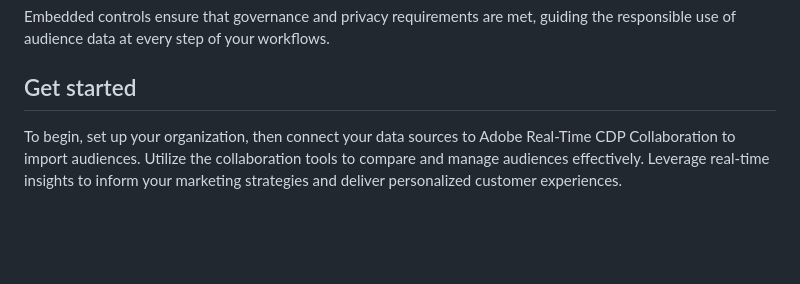
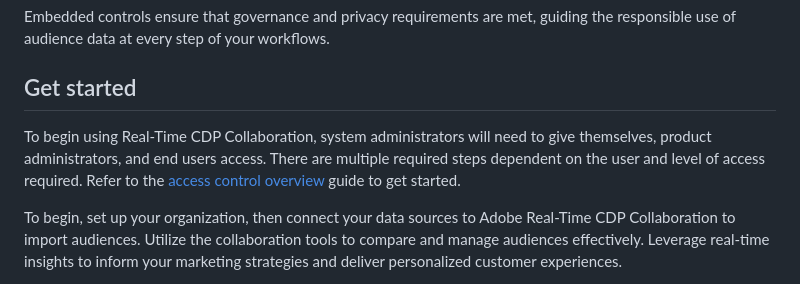
Before and after one commit to AdobeDocs/real-time-cdp-collaboration.en, a Markdown page: help/guide/home.md, the part around the change. Rendered like a GitHub page; blank space fills up the shorter version.

Commit message:
final updates made and updates from wiki

```diff
--- a/help/guide/home.md
+++ b/help/guide/home.md
@@ -49,6 +49,8 @@ Trusted by leading global brands, Adobe brings a strong foundation in identity,
 
 ## Get started
 
+To begin using Real-Time CDP Collaboration, system administrators will need to give themselves, product administrators, and end users access. There are multiple required steps dependent on the user and level of access required. Refer to the [access control overview](/help/guide/permissions/overview.md) guide to get started.
+
 To begin, set up your organization, then connect your data sources to Adobe Real-Time CDP Collaboration to import audiences. Utilize the collaboration tools to compare and manage audiences effectively. Leverage real-time insights to inform your marketing strategies and deliver personalized customer experiences.
 
 View the [advertiser and publisher end-to-end workflow](/help/guide/end-to-end-workflow.md) to get started.
```
Also changed, not shown: help/assets/permissions/sample-audience-role.png (added), 3 other files.
